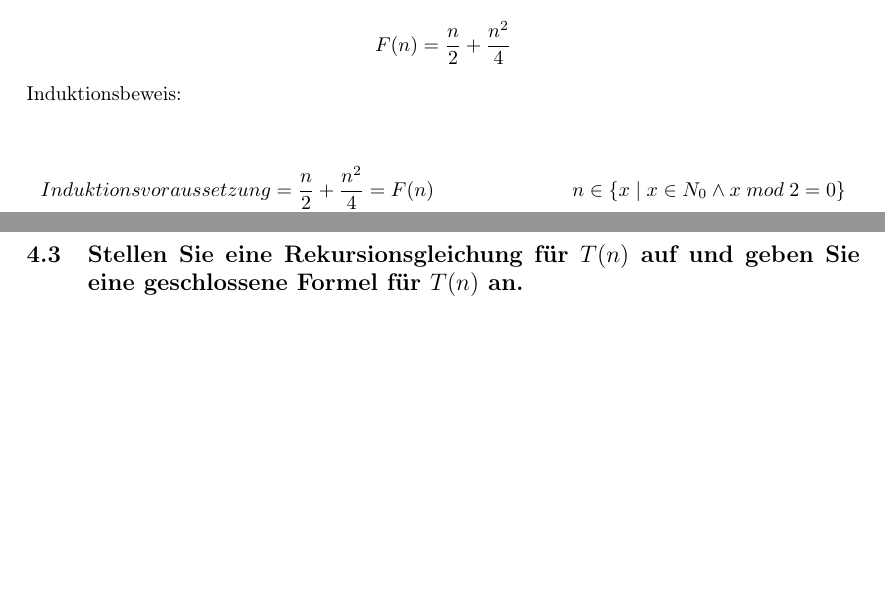
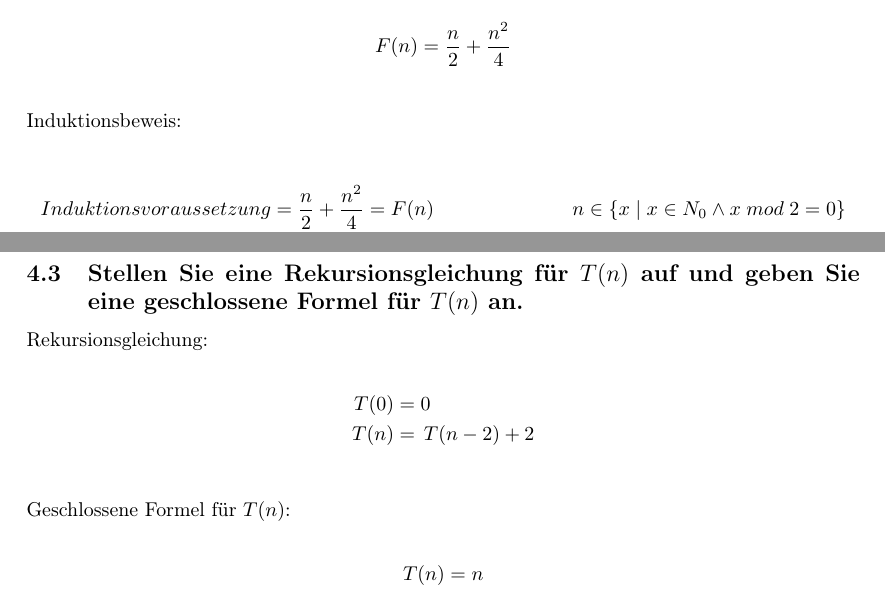
Before and after one commit to mara-schulke/thb, a LaTeX problem sheet (algorithmen-und-datenstrukturen/assignment-1.tex): two parts of page 6 of 6, joined at a grey line, cut so that both start at the same text, the shorter picture padded with empty space. Compiled offline with pdfLaTeX.

Commit message:
add the solution for 4.3 to the aud assignment

```diff
--- a/algorithmen-und-datenstrukturen/assignment-1.tex
+++ b/algorithmen-und-datenstrukturen/assignment-1.tex
@@ -218,6 +218,8 @@ Geschlossene Formel für $F$:
 
 $$F(n) = \frac{n}{2} + \frac{n^2}{4}$$
 
+\vspace{1em}
+
 \begin{flushleft}
 	Induktionsbeweis:
 \end{flushleft}
@@ -234,4 +236,19 @@ $$F(n) = \frac{n}{2} + \frac{n^2}{4}$$
 
 \subsection{Stellen Sie eine Rekursionsgleichung für $T(n)$ auf und geben Sie eine geschlossene Formel für $T(n)$ an.}
 
+Rekursionsgleichung:
+
+\begin{align*}
+	T(0) & = 0 \\
+	T(n) & = \, T(n - 2) + 2
+\end{align*}
+
+\vspace{1em}
+
+\begin{flushleft}
+	Geschlossene Formel für $T(n)$:
+\end{flushleft}
+
+$$T(n) = n$$
+
 \end{document}
```
Also changed, not shown: algorithmen-und-datenstrukturen/assignment-1.pdf.
